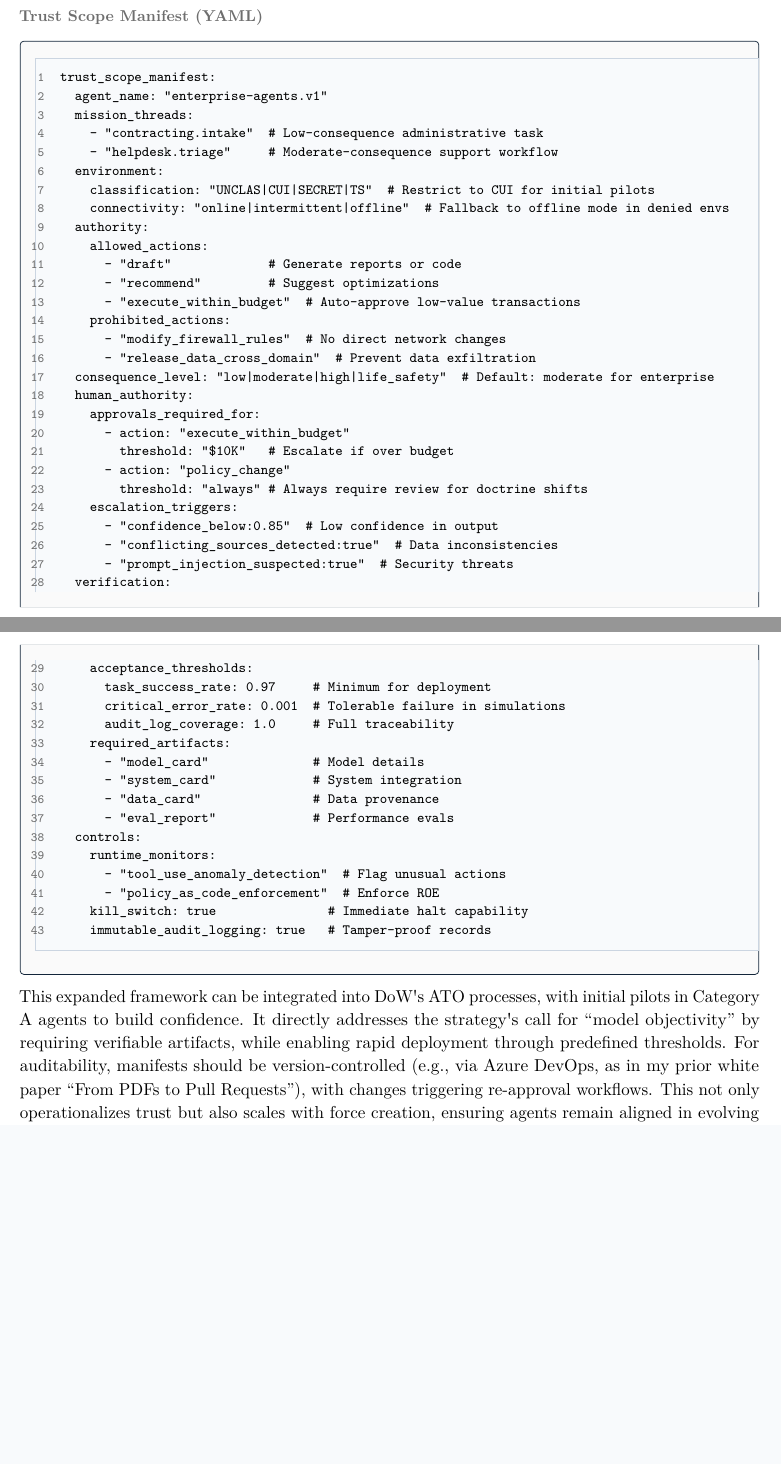
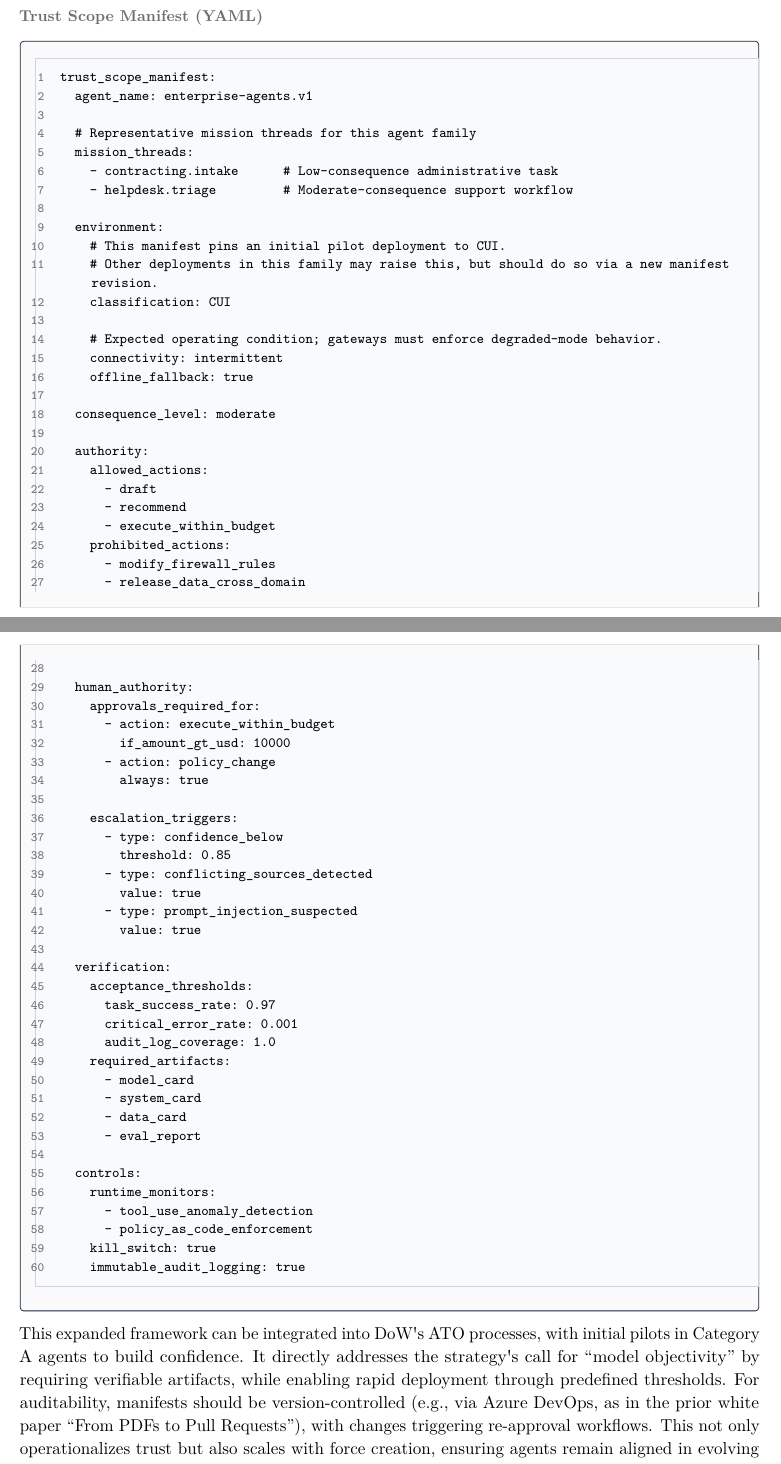
Before and after one commit to anboas/Whitepaper, a LaTeX document (papers/agentic-force-creation/tex/paper.tex): two parts of pages 6 and 7 of 15, joined at a grey line, cut so that both start at the same text, the shorter picture padded with empty space. Compiled offline with pdfLaTeX.

Commit message:
Agentic Force Creation: fix Trust Scope Manifest YAML example

```diff
--- a/papers/agentic-force-creation/tex/paper.tex
+++ b/papers/agentic-force-creation/tex/paper.tex
@@ -124,51 +124,68 @@ A required Trust Scope Manifest per agent family (e.g., enterprise, intel, cyber
 
 \begin{yamlblock}
 trust_scope_manifest:
-  agent_name: "enterprise-agents.v1"
+  agent_name: enterprise-agents.v1
+
+  # Representative mission threads for this agent family
   mission_threads:
-    - "contracting.intake"  # Low-consequence administrative task
-    - "helpdesk.triage"     # Moderate-consequence support workflow
+    - contracting.intake      # Low-consequence administrative task
+    - helpdesk.triage         # Moderate-consequence support workflow
+
   environment:
-    classification: "UNCLAS|CUI|SECRET|TS"  # Restrict to CUI for initial pilots
-    connectivity: "online|intermittent|offline"  # Fallback to offline mode in denied envs
+    # This manifest pins an initial pilot deployment to CUI.
+    # Other deployments in this family may raise this, but should do so via a new manifest revision.
+    classification: CUI
+
+    # Expected operating condition; gateways must enforce degraded-mode behavior.
+    connectivity: intermittent
+    offline_fallback: true
+
+  consequence_level: moderate
+
   authority:
     allowed_actions:
-      - "draft"             # Generate reports or code
-      - "recommend"         # Suggest optimizations
-      - "execute_within_budget"  # Auto-approve low-value transactions
+      - draft
+      - recommend
+      - execute_within_budget
     prohibited_actions:
-      - "modify_firewall_rules"  # No direct network changes
-      - "release_data_cross_domain"  # Prevent data exfiltration
-  consequence_level: "low|moderate|high|life_safety"  # Default: moderate for enterprise
+      - modify_firewall_rules
+      - release_data_cross_domain
+
   human_authority:
     approvals_required_for:
-      - action: "execute_within_budget"
-        threshold: "$10K"   # Escalate if over budget
-      - action: "policy_change"
-        threshold: "always" # Always require review for doctrine shifts
+      - action: execute_within_budget
+        if_amount_gt_usd: 10000
+      - action: policy_change
+        always: true
+
     escalation_triggers:
-      - "confidence_below:0.85"  # Low confidence in output
-      - "conflicting_sources_detected:true"  # Data inconsistencies
-      - "prompt_injection_suspected:true"  # Security threats
+      - type: confidence_below
+        threshold: 0.85
+      - type: conflicting_sources_detected
+        value: true
+      - type: prompt_injection_suspected
+        value: true
+
   verification:
     acceptance_thresholds:
-      task_success_rate: 0.97     # Minimum for deployment
-      critical_error_rate: 0.001  # Tolerable failure in simulations
-      audit_log_coverage: 1.0     # Full traceability
+      task_success_rate: 0.97
+      critical_error_rate: 0.001
+      audit_log_coverage: 1.0
     required_artifacts:
-      - "model_card"              # Model details
-      - "system_card"             # System integration
-      - "data_card"               # Data provenance
-      - "eval_report"             # Performance evals
+      - model_card
+      - system_card
+      - data_card
+      - eval_report
+
   controls:
     runtime_monitors:
-      - "tool_use_anomaly_detection"  # Flag unusual actions
-      - "policy_as_code_enforcement"  # Enforce ROE
-    kill_switch: true               # Immediate halt capability
-    immutable_audit_logging: true   # Tamper-proof records
+      - tool_use_anomaly_detection
+      - policy_as_code_enforcement
+    kill_switch: true
+    immutable_audit_logging: true
 \end{yamlblock}
 
-This expanded framework can be integrated into DoW\textquotesingle s ATO processes, with initial pilots in Category A agents to build confidence. It directly addresses the strategy\textquotesingle s call for ``model objectivity'' by requiring verifiable artifacts, while enabling rapid deployment through predefined thresholds. For auditability, manifests should be version-controlled (e.g., via Azure DevOps, as in my prior white paper ``From PDFs to Pull Requests''), with changes triggering re-approval workflows. This not only operationalizes trust but also scales with force creation, ensuring agents remain aligned in evolving battlespaces.
+This expanded framework can be integrated into DoW\textquotesingle s ATO processes, with initial pilots in Category A agents to build confidence. It directly addresses the strategy\textquotesingle s call for ``model objectivity'' by requiring verifiable artifacts, while enabling rapid deployment through predefined thresholds. For auditability, manifests should be version-controlled (e.g., via Azure DevOps, as in the prior white paper ``From PDFs to Pull Requests''), with changes triggering re-approval workflows. This not only operationalizes trust but also scales with force creation, ensuring agents remain aligned in evolving battlespaces.
 
 \begin{calloutquote}
 Trust is bounded authority plus verification.
```
Also changed, not shown: papers/agentic-force-creation/tex/paper.tex (2 more changed lines).
